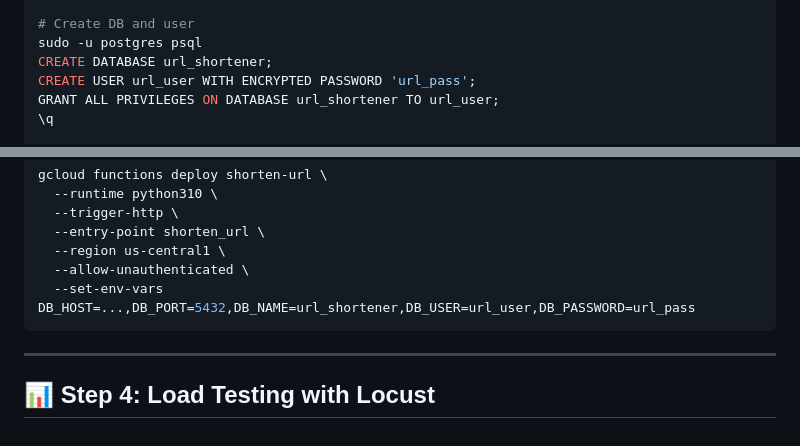
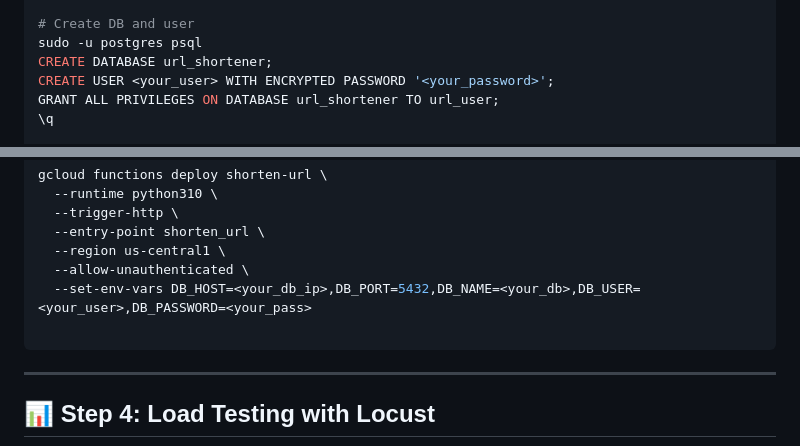
Before and after one commit to berkeayyildizli/CS436_Cloud_Computing_Term_Project, a Markdown page: README.md, 2 parts joined by grey strips. Drawn GitHub-style.

````diff
--- a/README.md
+++ b/README.md
@@ -69,7 +69,7 @@ sudo apt install postgresql postgresql-contrib
 # Create DB and user
 sudo -u postgres psql
 CREATE DATABASE url_shortener;
-CREATE USER url_user WITH ENCRYPTED PASSWORD 'url_pass';
+CREATE USER <your_user> WITH ENCRYPTED PASSWORD '<your_password>';
 GRANT ALL PRIVILEGES ON DATABASE url_shortener TO url_user;
 \q
 
@@ -233,7 +233,8 @@ gcloud functions deploy shorten-url \
   --entry-point shorten_url \
   --region us-central1 \
   --allow-unauthenticated \
-  --set-env-vars DB_HOST=...,DB_PORT=5432,DB_NAME=url_shortener,DB_USER=url_user,DB_PASSWORD=url_pass
+  --set-env-vars DB_HOST=<your_db_ip>,DB_PORT=5432,DB_NAME=<your_db>,DB_USER=<your_user>,DB_PASSWORD=<your_pass>
+
 ```
 
 ---
````
